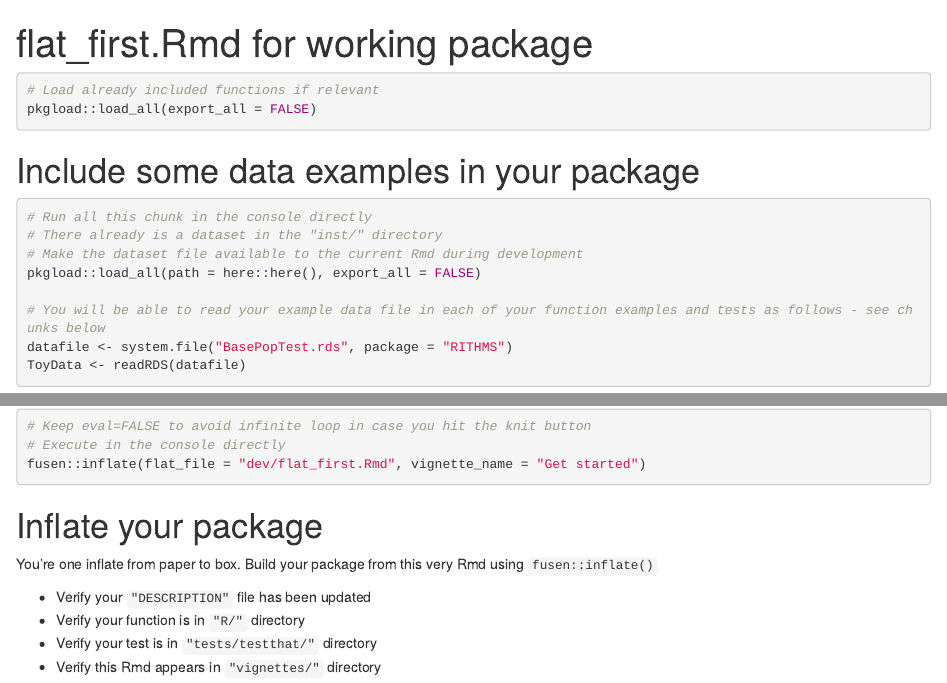
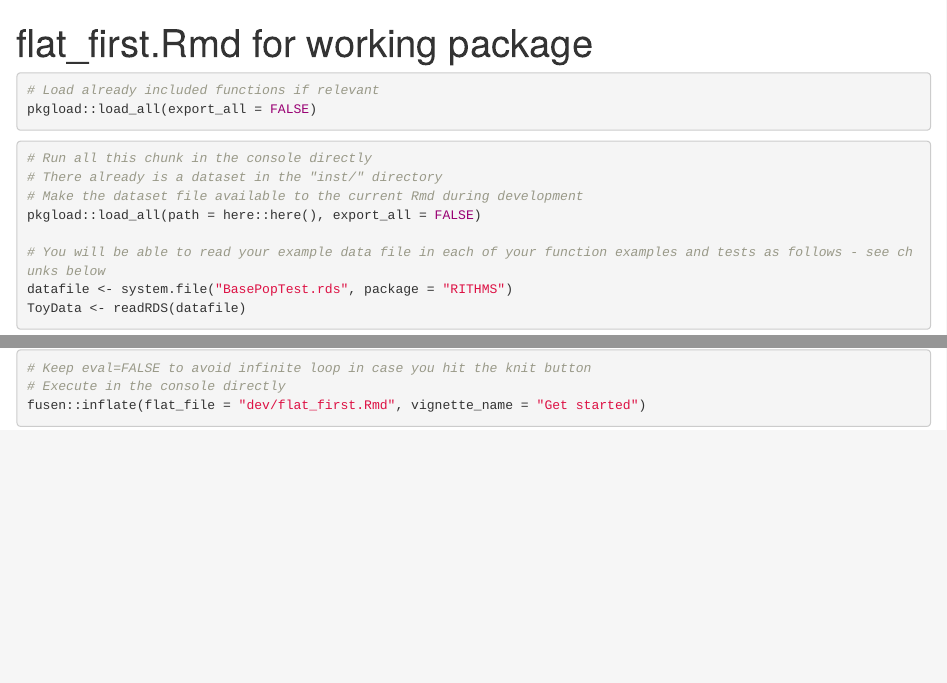
Before and after one commit to SolenePety/RITHMS, an R Markdown document (dev/flat_first.Rmd): the page in a window 1100 px wide, from its top, and a second part further down, joined at a grey line. Rendered offline with R 4.5, knitr and Pandoc, with nearby package versions; the code chunks are not run, so their results and figures are left out.

Commit message:
:fire: Cleaning the get_started vignette

````diff
--- a/dev/flat_first.Rmd
+++ b/dev/flat_first.Rmd
@@ -22,8 +22,6 @@ If it is the first time you use {fusen}, after 'description', you can directly r
 # Load already included functions if relevant
 pkgload::load_all(export_all = FALSE)
 ```
-
-# Include some data examples in your package
 
 <!--
  Store your dataset in a directory named "inst/" at the root of your project.
@@ -1395,14 +1393,3 @@ These are only included in the present flat template file, their content will no
 # Execute in the console directly
 fusen::inflate(flat_file = "dev/flat_first.Rmd", vignette_name = "Get started")
 ```
-
-
-# Inflate your package
-
-You're one inflate from paper to box.
-Build your package from this very Rmd using `fusen::inflate()`
-
-- Verify your `"DESCRIPTION"` file has been updated
-- Verify your function is in `"R/"` directory
-- Verify your test is in `"tests/testthat/"` directory
-- Verify this Rmd appears in `"vignettes/"` directory
````
